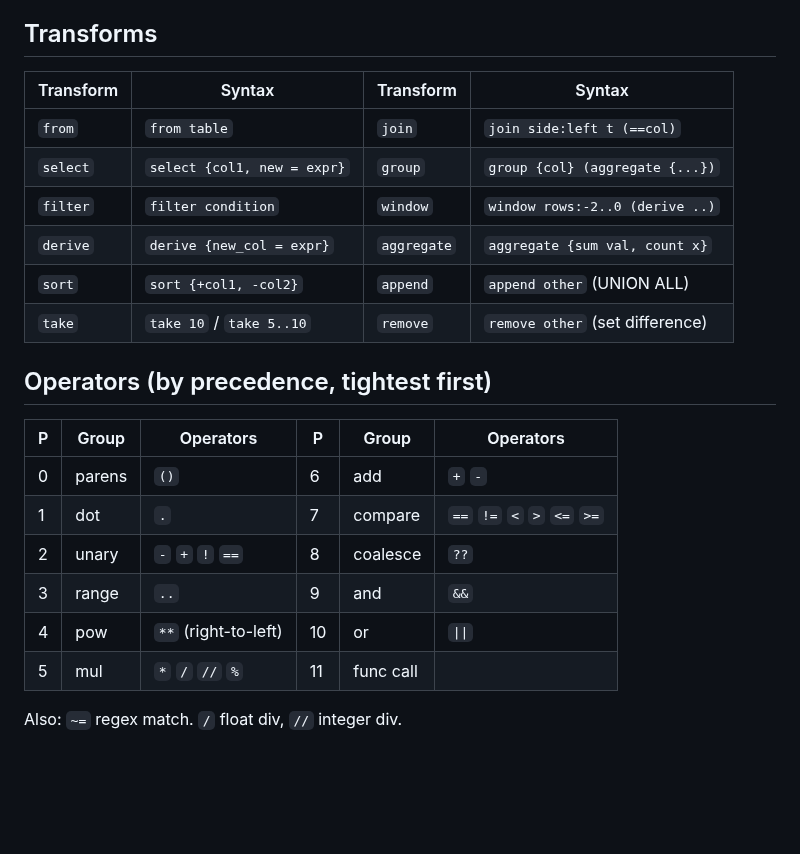
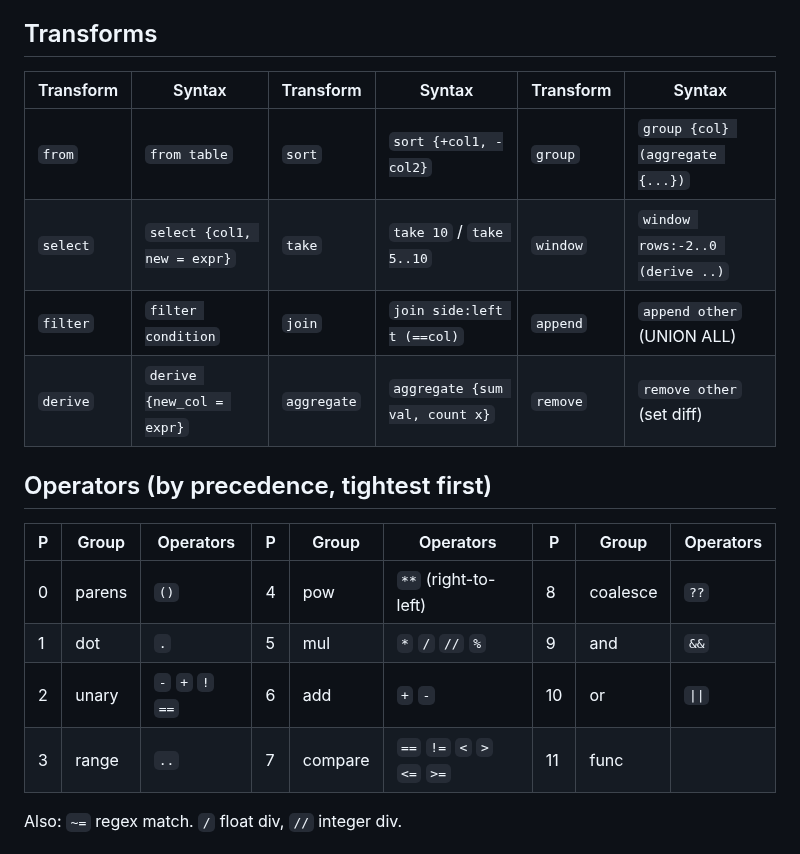
Before and after one commit to co-dh/Tc, a Markdown page: doc/prql-cheat-sheet.md, the part around one of its changes. GitHub-like rendering; blank space fills up the shorter version.

```diff
--- a/doc/prql-cheat-sheet.md
+++ b/doc/prql-cheat-sheet.md
@@ -1,21 +1,17 @@
 # PRQL Cheat Sheet
 `from t | filter x > 0 | select {a, b} | sort {-a} | take 10` — pipe `|` chains transforms; newlines also work.
 ## Transforms
-| Transform   | Syntax                            | Transform   | Syntax                           |
-|------------ |--------                           |------------ |--------                          |
-| `from`      | `from table`                      | `join`      | `join side:left t (==col)`       |
-| `select`    | `select {col1, new = expr}`       | `group`     | `group {col} (aggregate {...})`  |
-| `filter`    | `filter condition`                | `window`    | `window rows:-2..0 (derive ..)`  |
-| `derive`    | `derive {new_col = expr}`         | `aggregate` | `aggregate {sum val, count x}`   |
-| `sort`      | `sort {+col1, -col2}`             | `append`    | `append other` (UNION ALL)       |
-| `take`      | `take 10` / `take 5..10`          | `remove`    | `remove other` (set difference)  |
+| Transform | Syntax                      | Transform   | Syntax                          | Transform | Syntax                          |
+|---------- |--------                     |------------ |--------                         |---------- |--------                         |
+| `from`    | `from table`                | `sort`      | `sort {+col1, -col2}`           | `group`   | `group {col} (aggregate {...})` |
+| `select`  | `select {col1, new = expr}` | `take`      | `take 10` / `take 5..10`        | `window`  | `window rows:-2..0 (derive ..)` |
+| `filter`  | `filter condition`          | `join`      | `join side:left t (==col)`      | `append`  | `append other` (UNION ALL)      |
+| `derive`  | `derive {new_col = expr}`   | `aggregate` | `aggregate {sum val, count x}`  | `remove`  | `remove other` (set diff)       |
 ## Operators (by precedence, tightest first)
-| P  | Group     | Operators                   | P  | Group    | Operators                    |
-|--- |---------- |-----------                  |--- |--------- |-----------                   |
-| 0  | parens    | `()`                        | 6  | add      | `+` `-`                      |
-| 1  | dot       | `.`                         | 7  | compare  | `==` `!=` `<` `>` `<=` `>=` |
-| 2  | unary     | `-` `+` `!` `==`            | 8  | coalesce | `??`                         |
-| 3  | range     | `..`                        | 9  | and      | `&&`                         |
-| 4  | pow       | `**` (right-to-left)        | 10 | or       | `\|\|`                       |
-| 5  | mul       | `*` `/` `//` `%`            | 11 | func call|                              |
+| P | Group   | Operators              | P | Group    | Operators                    | P  | Group   | Operators |
+|---|---------|-------                 |---|----------|-------                       |----|---------|-------    |
+| 0 | parens  | `()`                   | 4 | pow      | `**` (right-to-left)         | 8  | coalesce| `??`      |
+| 1 | dot     | `.`                    | 5 | mul      | `*` `/` `//` `%`             | 9  | and     | `&&`      |
+| 2 | unary   | `-` `+` `!` `==`       | 6 | add      | `+` `-`                      | 10 | or      | `\|\|`    |
+| 3 | range   | `..`                   | 7 | compare  | `==` `!=` `<` `>` `<=` `>=`  | 11 | func    |           |
 Also: `~=` regex match. `/` float div, `//` integer div.
```
Also changed, not shown: other parts of doc/prql-cheat-sheet.md (+37 -50 lines).
